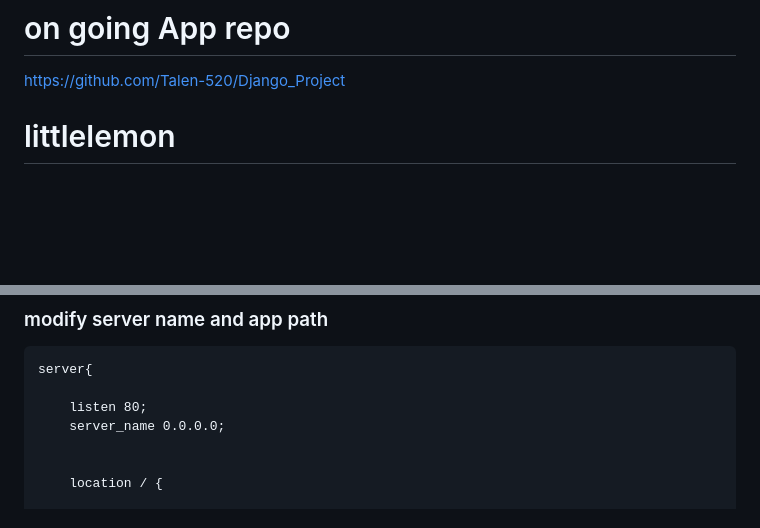
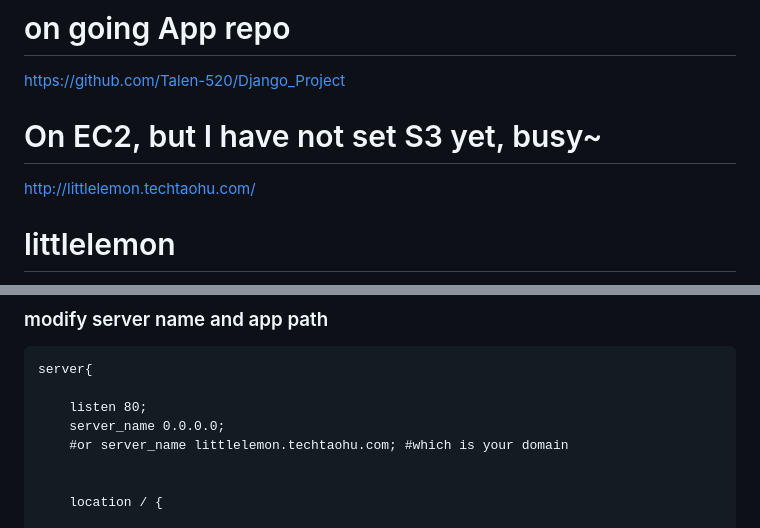
Before and after one commit to Talen-520/littlelemon, a Markdown page: README.md, 2 parts joined by grey strips. GitHub-like rendering; blank space fills up the shorter version.

```diff
--- a/README.md
+++ b/README.md
@@ -1,6 +1,10 @@
 # on going App repo
 
 https://github.com/Talen-520/Django_Project
+
+# On EC2, but I have not set S3 yet, busy~
+
+http://littlelemon.techtaohu.com/
 
 # littlelemon
 
@@ -144,6 +148,7 @@ server{
 
 	listen 80;
 	server_name 0.0.0.0;
+	#or server_name littlelemon.techtaohu.com; #which is your domain
 
 
 	location / {
```
